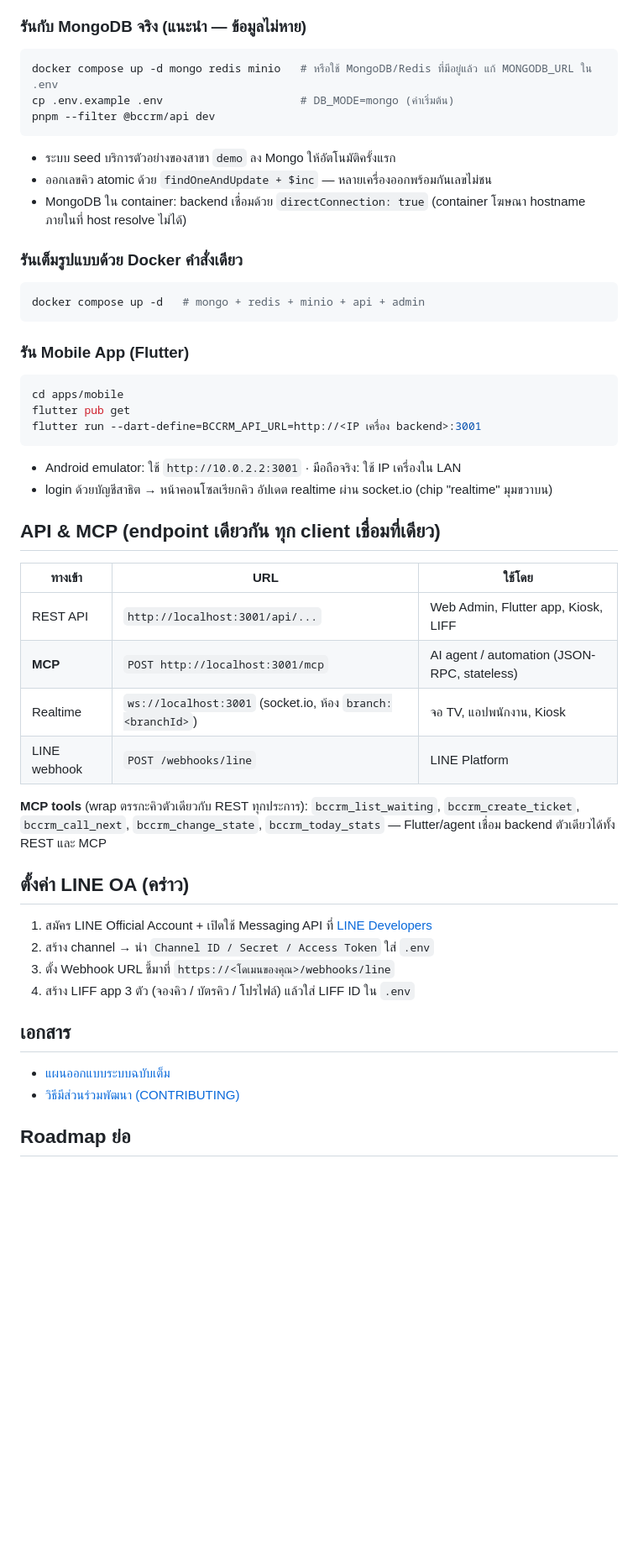
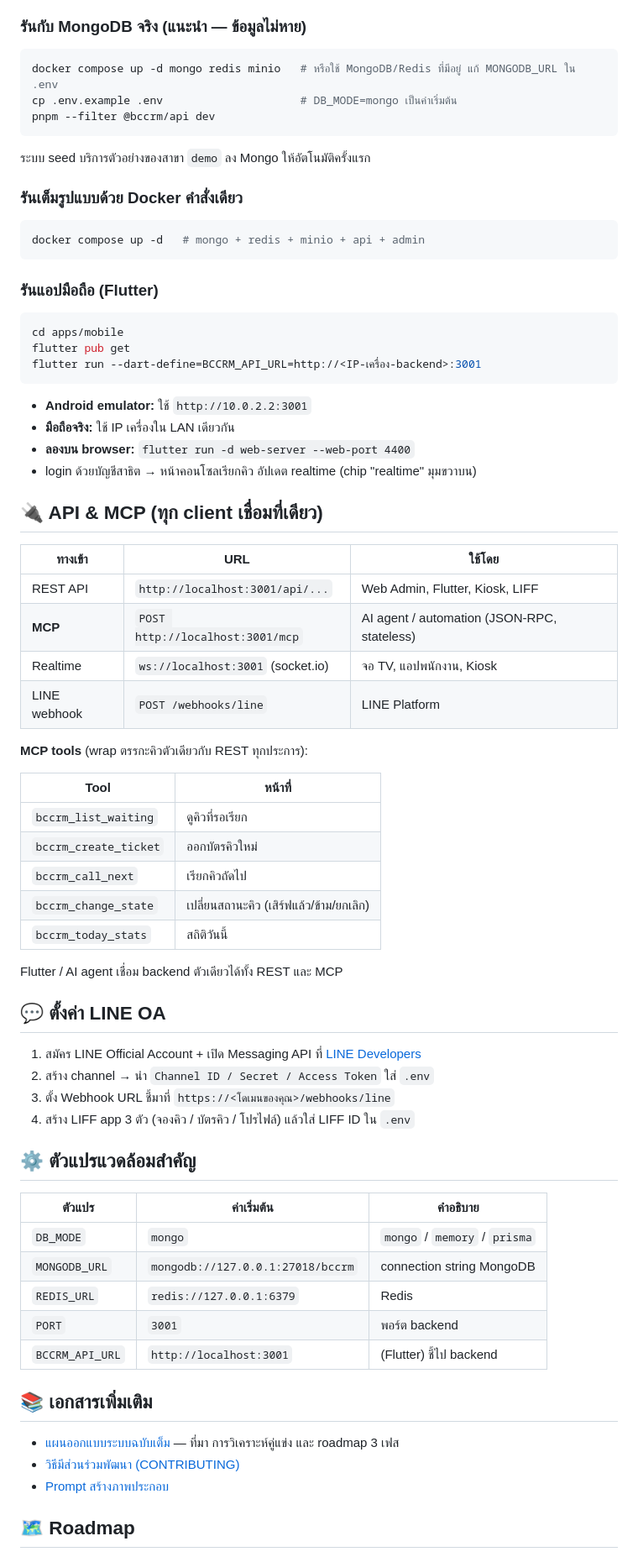
Before and after one commit to jaturapornchai/bccrm, a Markdown page: README.md, the part around one of its changes. Shown at 84% size. Rendered like a GitHub page; blank space fills up the shorter version.

````diff
--- a/README.md
+++ b/README.md
@@ -48,14 +80,12 @@ pnpm --filter @bccrm/admin dev                # Web Admin ที่พอร์
 ### รันกับ MongoDB จริง (แนะนำ — ข้อมูลไม่หาย)
 
 ```bash
-docker compose up -d mongo redis minio   # หรือใช้ MongoDB/Redis ที่มีอยู่แล้ว แก้ MONGODB_URL ใน .env
-cp .env.example .env                     # DB_MODE=mongo (ค่าเริ่มต้น)
+docker compose up -d mongo redis minio   # หรือใช้ MongoDB/Redis ที่มีอยู่ แก้ MONGODB_URL ใน .env
+cp .env.example .env                     # DB_MODE=mongo เป็นค่าเริ่มต้น
 pnpm --filter @bccrm/api dev
 ```
 
-- ระบบ seed บริการตัวอย่างของสาขา `demo` ลง Mongo ให้อัตโนมัติครั้งแรก
-- ออกเลขคิว atomic ด้วย `findOneAndUpdate + $inc` — หลายเครื่องออกพร้อมกันเลขไม่ชน
-- MongoDB ใน container: backend เชื่อมด้วย `directConnection: true` (container โฆษณา hostname ภายในที่ host resolve ไม่ได้)
+ระบบ seed บริการตัวอย่างของสาขา `demo` ลง Mongo ให้อัตโนมัติครั้งแรก
 
 ### รันเต็มรูปแบบด้วย Docker คำสั่งเดียว
 
@@ -63,39 +93,62 @@ pnpm --filter @bccrm/api dev
 docker compose up -d   # mongo + redis + minio + api + admin
 ```
 
-### รัน Mobile App (Flutter)
+### รันแอปมือถือ (Flutter)
 
 ```bash
 cd apps/mobile
 flutter pub get
-flutter run --dart-define=BCCRM_API_URL=http://<IP เครื่อง backend>:3001
+flutter run --dart-define=BCCRM_API_URL=http://<IP-เครื่อง-backend>:3001
 ```
 
-- Android emulator: ใช้ `http://10.0.2.2:3001` · มือถือจริง: ใช้ IP เครื่องใน LAN
-- login ด้วยบัญชีสาธิต → หน้าคอนโซลเรียกคิว อัปเดต realtime ผ่าน socket.io (chip "realtime" มุมขวาบน)
+- **Android emulator:** ใช้ `http://10.0.2.2:3001`
+- **มือถือจริง:** ใช้ IP เครื่องใน LAN เดียวกัน
+- **ลองบน browser:** `flutter run -d web-server --web-port 4400`
+- login ด้วยบัญชีสาธิต → หน้าคอนโซลเรียกคิว อัปเดต realtime (chip "realtime" มุมขวาบน)
 
-## API & MCP (endpoint เดียวกัน ทุก client เชื่อมที่เดียว)
+## 🔌 API & MCP (ทุก client เชื่อมที่เดียว)
 
 | ทางเข้า | URL | ใช้โดย |
 |---|---|---|
-| REST API | `http://localhost:3001/api/...` | Web Admin, Flutter app, Kiosk, LIFF |
+| REST API | `http://localhost:3001/api/...` | Web Admin, Flutter, Kiosk, LIFF |
 | **MCP** | `POST http://localhost:3001/mcp` | AI agent / automation (JSON-RPC, stateless) |
-| Realtime | `ws://localhost:3001` (socket.io, ห้อง `branch:<branchId>`) | จอ TV, แอปพนักงาน, Kiosk |
+| Realtime | `ws://localhost:3001` (socket.io) | จอ TV, แอปพนักงาน, Kiosk |
 | LINE webhook | `POST /webhooks/line` | LINE Platform |
 
-**MCP tools** (wrap ตรรกะคิวตัวเดียวกับ REST ทุกประการ): `bccrm_list_waiting`, `bccrm_create_ticket`, `bccrm_call_next`, `bccrm_change_state`, `bccrm_today_stats` — Flutter/agent เชื่อม backend ตัวเดียวได้ทั้ง REST และ MCP
+**MCP tools** (wrap ตรรกะคิวตัวเดียวกับ REST ทุกประการ):
 
-## ตั้งค่า LINE OA (คร่าว)
+| Tool | หน้าที่ |
+|---|---|
+| `bccrm_list_waiting` | ดูคิวที่รอเรียก |
+| `bccrm_create_ticket` | ออกบัตรคิวใหม่ |
+| `bccrm_call_next` | เรียกคิวถัดไป |
+| `bccrm_change_state` | เปลี่ยนสถานะคิว (เสิร์ฟแล้ว/ข้าม/ยกเลิก) |
+| `bccrm_today_stats` | สถิติวันนี้ |
 
-1. สมัคร LINE Official Account + เปิดใช้ Messaging API ที่ [LINE Developers](https://developers.line.biz/)
+Flutter / AI agent เชื่อม backend ตัวเดียวได้ทั้ง REST และ MCP
+
+## 💬 ตั้งค่า LINE OA
+
+1. สมัคร LINE Official Account + เปิด Messaging API ที่ [LINE Developers](https://developers.line.biz/)
 2. สร้าง channel → นำ `Channel ID / Secret / Access Token` ใส่ `.env`
 3. ตั้ง Webhook URL ชี้มาที่ `https://<โดเมนของคุณ>/webhooks/line`
 4. สร้าง LIFF app 3 ตัว (จองคิว / บัตรคิว / โปรไฟล์) แล้วใส่ LIFF ID ใน `.env`
 
-## เอกสาร
+## ⚙️ ตัวแปรแวดล้อมสำคัญ
 
-- [แผนออกแบบระบบฉบับเต็ม](PLAN-CRM-LINE-QUEUE.md)
+| ตัวแปร | ค่าเริ่มต้น | คำอธิบาย |
+|---|---|---|
+| `DB_MODE` | `mongo` | `mongo` / `memory` / `prisma` |
+| `MONGODB_URL` | `mongodb://127.0.0.1:27018/bccrm` | connection string MongoDB |
+| `REDIS_URL` | `redis://127.0.0.1:6379` | Redis |
+| `PORT` | `3001` | พอร์ต backend |
+| `BCCRM_API_URL` | `http://localhost:3001` | (Flutter) ชี้ไป backend |
+
+## 📚 เอกสารเพิ่มเติม
+
+- [แผนออกแบบระบบฉบับเต็ม](PLAN-CRM-LINE-QUEUE.md) — ที่มา การวิเคราะห์คู่แข่ง และ roadmap 3 เฟส
 - [วิธีมีส่วนร่วมพัฒนา (CONTRIBUTING)](CONTRIBUTING.md)
+- [Prompt สร้างภาพประกอบ](docs/image-prompts.md)
 
-## Roadmap ย่อ
+## 🗺️ Roadmap
 
````
Also changed, not shown: other parts of README.md (+63 -27 lines).
